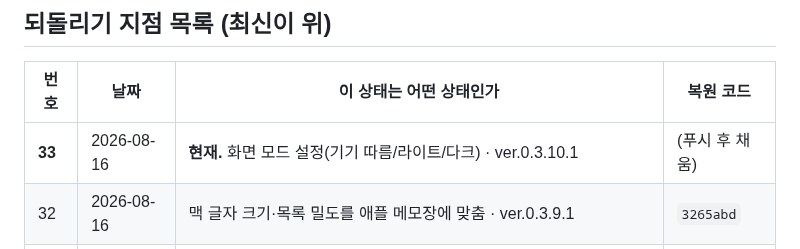
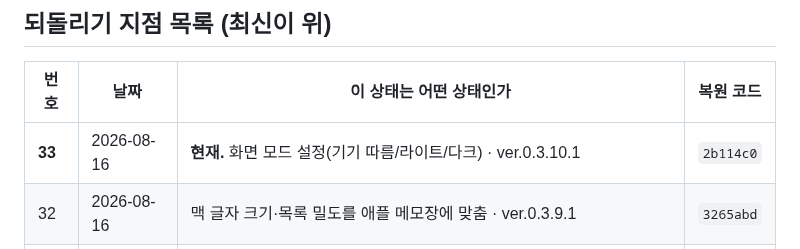
Before and after one commit to ziririt/simpletext-app, a Markdown page: 버전기록.md, the part around the change. Rendered like a GitHub page.

Commit message:
버전기록: 복원 코드 채움

```diff
--- a/버전기록.md
+++ b/버전기록.md
@@ -19,7 +19,7 @@
 
 | 번호 | 날짜 | 이 상태는 어떤 상태인가 | 복원 코드 |
 |---|---|---|---|
-| **33** | 2026-08-16 | **현재.** 화면 모드 설정(기기 따름/라이트/다크) · ver.0.3.10.1 | (푸시 후 채움) |
+| **33** | 2026-08-16 | **현재.** 화면 모드 설정(기기 따름/라이트/다크) · ver.0.3.10.1 | `2b114c0` |
 | 32 | 2026-08-16 | 맥 글자 크기·목록 밀도를 애플 메모장에 맞춤 · ver.0.3.9.1 | `3265abd` |
 | 31 | 2026-08-16 | 프리미엄 유도(설정 배너·후원 시트 링크), 편집 ... 메뉴, 떠 있는 새 노트 · ver.0.3.8.1 | `7d909c0` |
 | 30 | 2026-08-16 | 리퀴드 글래스 1탄 — 유리 검색 머리·유리 도구 막대 · ver.0.3.7.1 | `baaf6c8` |
```
